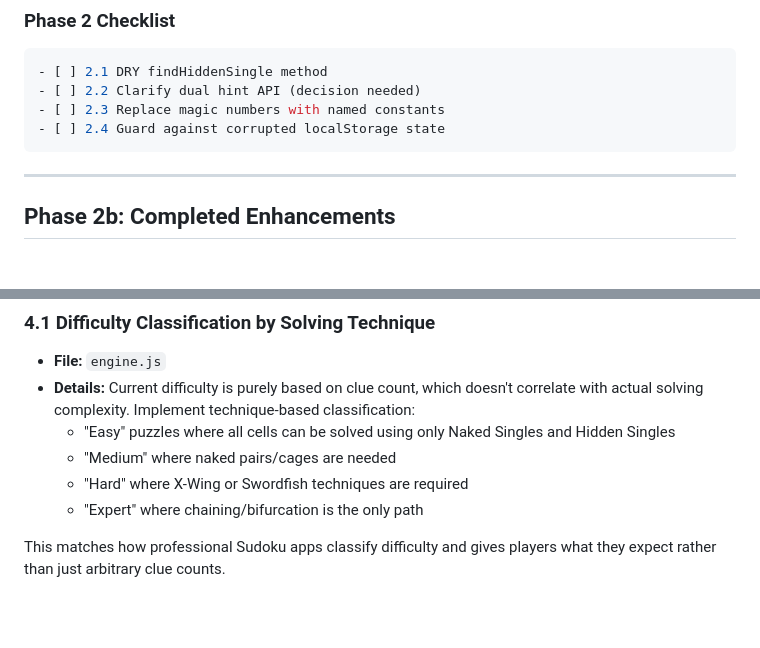
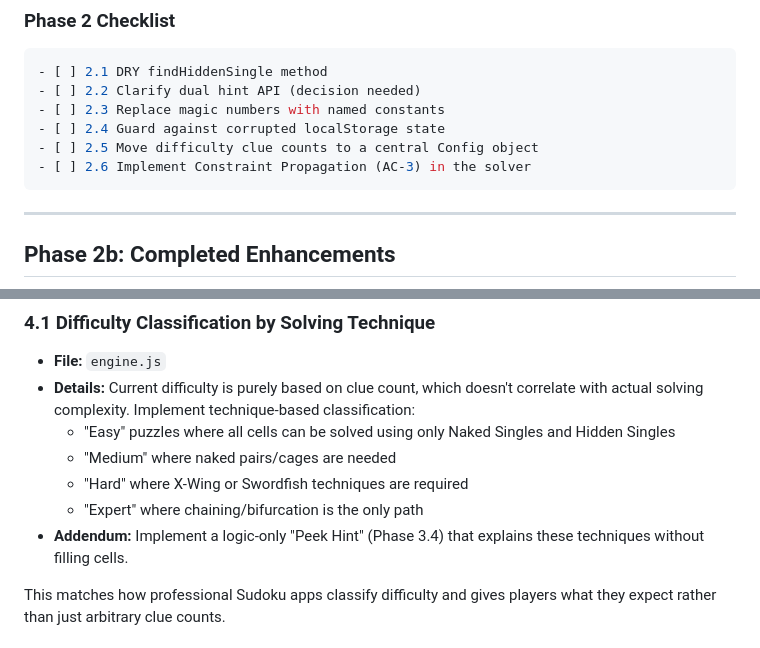
Before and after one commit to latency0ms/theris-sudoku, a Markdown page: IMPROVEMENTS.md, 2 parts joined by grey strips. Rendered like a GitHub page; blank space fills up the shorter version.

Commit message:
Updated improvements roadmap

````diff
--- a/IMPROVEMENTS.md
+++ b/IMPROVEMENTS.md
@@ -56,6 +56,8 @@ All Phase 1 items complete. Applied fixes:
 - [ ] 2.2 Clarify dual hint API (decision needed)
 - [ ] 2.3 Replace magic numbers with named constants
 - [ ] 2.4 Guard against corrupted localStorage state
+- [ ] 2.5 Move difficulty clue counts to a central Config object
+- [ ] 2.6 Implement Constraint Propagation (AC-3) in the solver
 ```
 
 ---
@@ -114,6 +116,7 @@ The following were implemented recently and are no longer pending:
   - "Medium" where naked pairs/cages are needed
   - "Hard" where X-Wing or Swordfish techniques are required
   - "Expert" where chaining/bifurcation is the only path
+- **Addendum:** Implement a logic-only "Peek Hint" (Phase 3.4) that explains these techniques without filling cells.
 
 This matches how professional Sudoku apps classify difficulty and gives players what they expect rather than just arbitrary clue counts.
 
````
